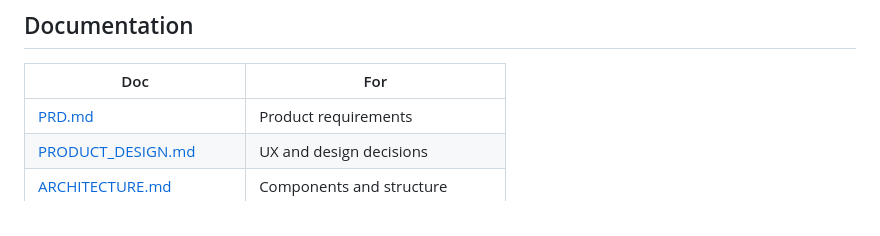
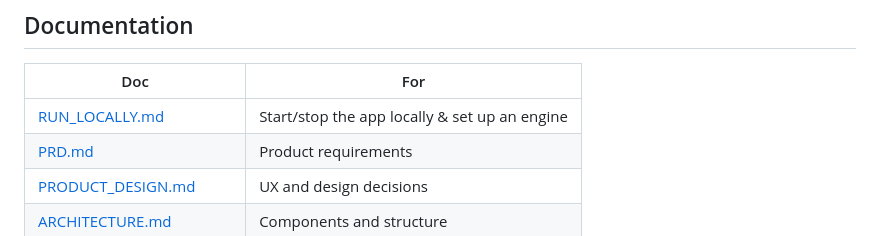
Before and after one commit to mahadevaiahrashmi/resume-tailor, a Markdown page: README.md, the part around the change. GitHub-like rendering.

```diff
--- a/README.md
+++ b/README.md
@@ -115,6 +115,7 @@ The suite runs fully offline using the mock provider. See
 
 | Doc | For |
 | --- | --- |
+| [RUN_LOCALLY.md](docs/RUN_LOCALLY.md) | Start/stop the app locally & set up an engine |
 | [PRD.md](docs/PRD.md) | Product requirements |
 | [PRODUCT_DESIGN.md](docs/PRODUCT_DESIGN.md) | UX and design decisions |
 | [ARCHITECTURE.md](docs/ARCHITECTURE.md) | Components and structure |
```
Also changed, not shown: docs/RUN_LOCALLY.md (+40 -3 lines).
